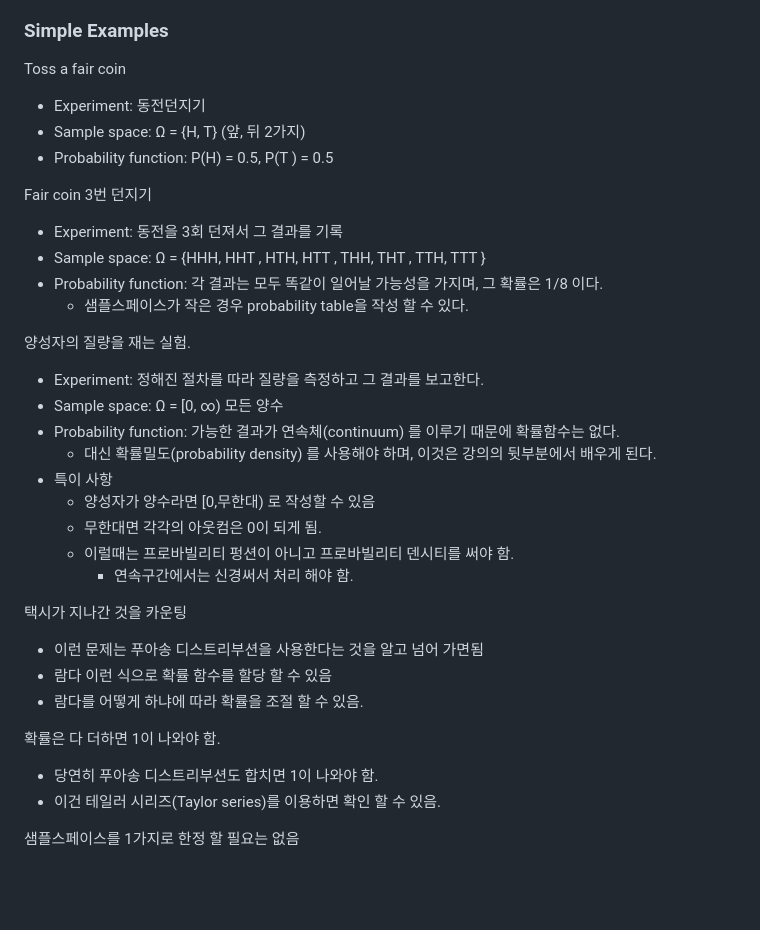
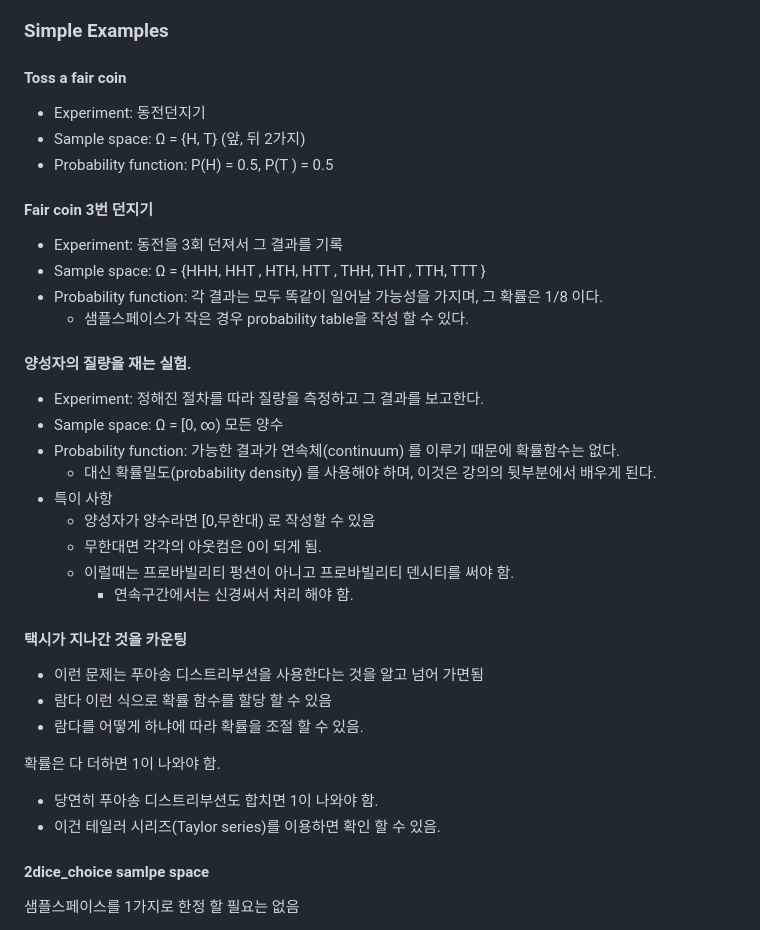
Before and after one commit to abc-engineer/grad_notes, a Markdown page: PROBABILITY_spring_2026/lecture02.md, the part around the change. Rendered like a GitHub page; blank space fills up the shorter version.

Commit message:
Refine formatting and headings in lecture02.md
Updated formatting and headings for clarity in lecture notes.

```diff
--- a/PROBABILITY_spring_2026/lecture02.md
+++ b/PROBABILITY_spring_2026/lecture02.md
@@ -19,19 +19,19 @@
 	- 확률변수: 무작위로 정해지는 수치적 결과
 
 ### Simple Examples
-Toss a fair coin
+#### Toss a fair coin
 - Experiment: 동전던지기
 - Sample space: Ω = {H, T} (앞, 뒤 2가지)
 - Probability function: P(H) = 0.5, P(T ) = 0.5
 
-Fair coin 3번 던지기
+#### Fair coin 3번 던지기
 - Experiment: 동전을 3회 던져서 그 결과를 기록
 - Sample space: Ω = {HHH, HHT , HTH, HTT , THH, THT , TTH, TTT }
 - Probability function: 각 결과는 모두 똑같이 일어날 가능성을 가지며, 그 확률은 1/8 이다.
 	- 샘플스페이스가 작은 경우 probability table을 작성 할 수 있다.
 
 
-양성자의 질량을 재는 실험.
+#### 양성자의 질량을 재는 실험.
 - Experiment: 정해진 절차를 따라 질량을 측정하고 그 결과를 보고한다.
 - Sample space: Ω = [0, ∞) 모든 양수
 - Probability function: 가능한 결과가 연속체(continuum) 를 이루기 때문에 확률함수는 없다.
@@ -43,7 +43,7 @@ Fair coin 3번 던지기
 		- 연속구간에서는 신경써서 처리 해야 함.
 
 
-택시가 지나간 것을 카운팅
+#### 택시가 지나간 것을 카운팅
 - 이런 문제는 푸아송 디스트리부션을 사용한다는 것을 알고 넘어 가면됨
 - 람다 이런 식으로 확률 함수를 할당 할 수 있음
 - 람다를 어떻게 하냐에 따라 확률을 조절 할 수 있음.
@@ -52,7 +52,7 @@ Fair coin 3번 던지기
 - 당연히 푸아송 디스트리부션도 합치면 1이 나와야 함.
 - 이건 테일러 시리즈(Taylor series)를 이용하면 확인 할 수 있음.
 
-
+#### 2dice_choice samlpe space
 샘플스페이스를 1가지로 한정 할 필요는 없음
 - 첫번째 주사위 값, 두번째 주사위 값을 (1,2) 이런식으로 세트로 적을수 있음
 	- {(1, 1), (2, 1), (3, 1), . . . (6, 6)}
```
